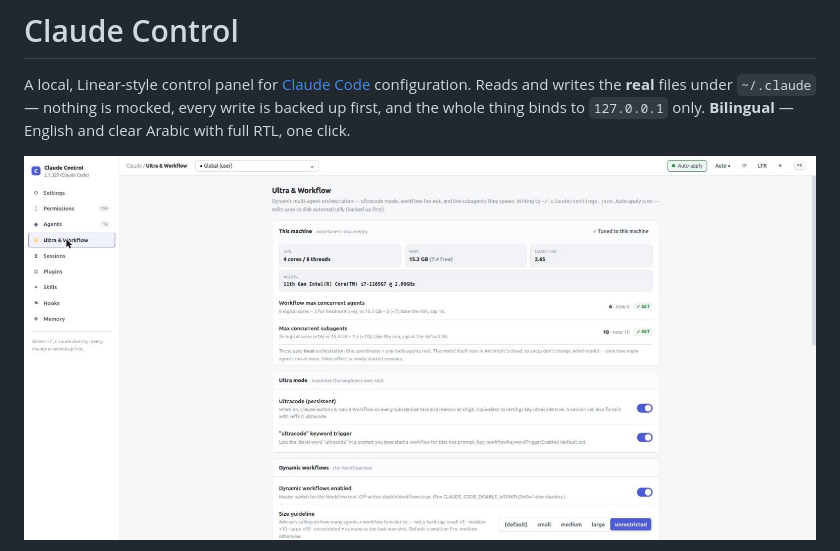
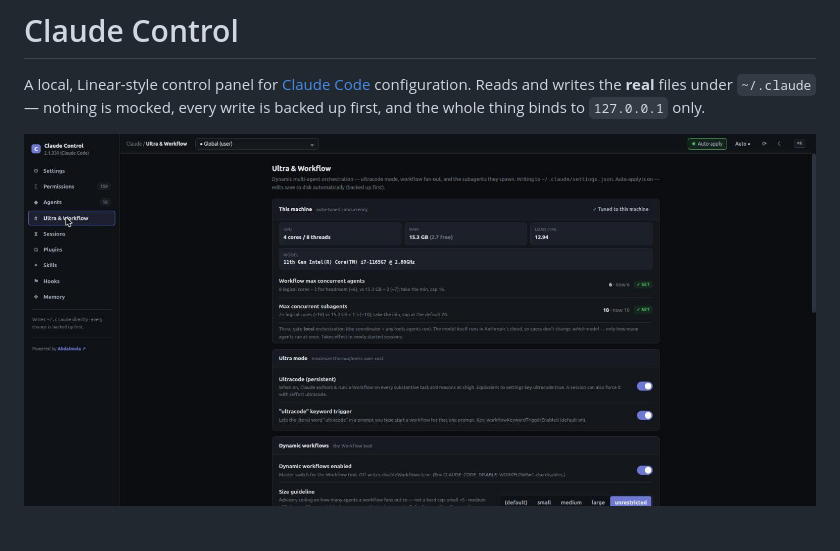
Before and after one commit to abdalmola-apps/claude-panel, a Markdown page: README.md, the part around one of its changes. Drawn GitHub-style; pictures changed too: docs/ultra-workflow.png.

Commit message:
docs: refresh Ultra & Workflow screenshot; drop Arabic images (app is English-only)

```diff
--- a/README.md
+++ b/README.md
@@ -3,6 +3,5 @@
 A local, Linear-style control panel for [Claude Code](https://claude.com/claude-code)
 configuration. Reads and writes the **real** files under `~/.claude` — nothing is
 mocked, every write is backed up first, and the whole thing binds to `127.0.0.1` only.
-**Bilingual** — English and clear Arabic with full RTL, one click.
 
 ![Ultra & Workflow — machine-aware tuning](docs/ultra-workflow.png)
```
Also changed, not shown: other parts of README.md (+0 -4 lines), docs/hooks-ar.png (deleted), docs/ultra-workflow-ar.png (deleted).
